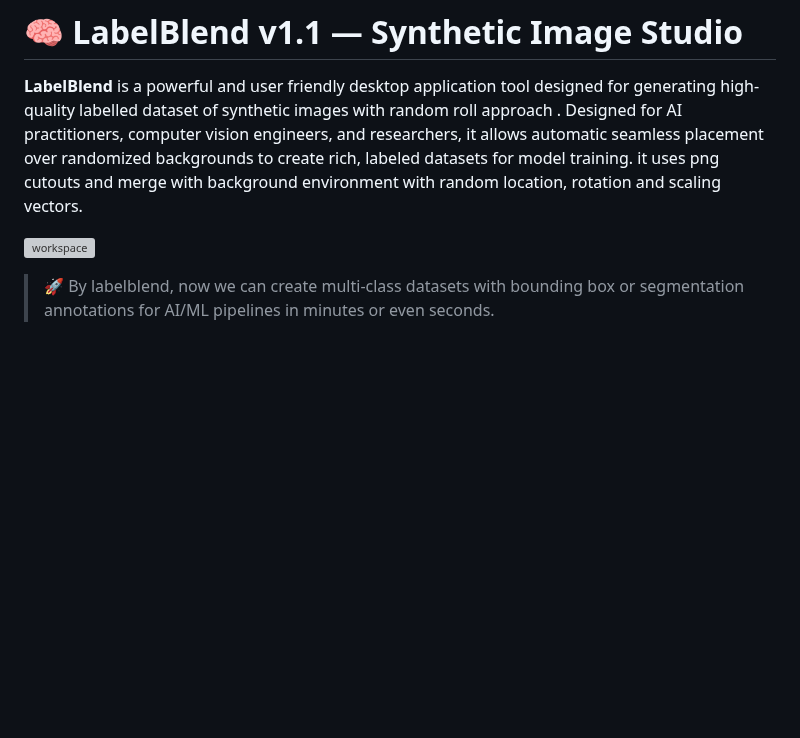
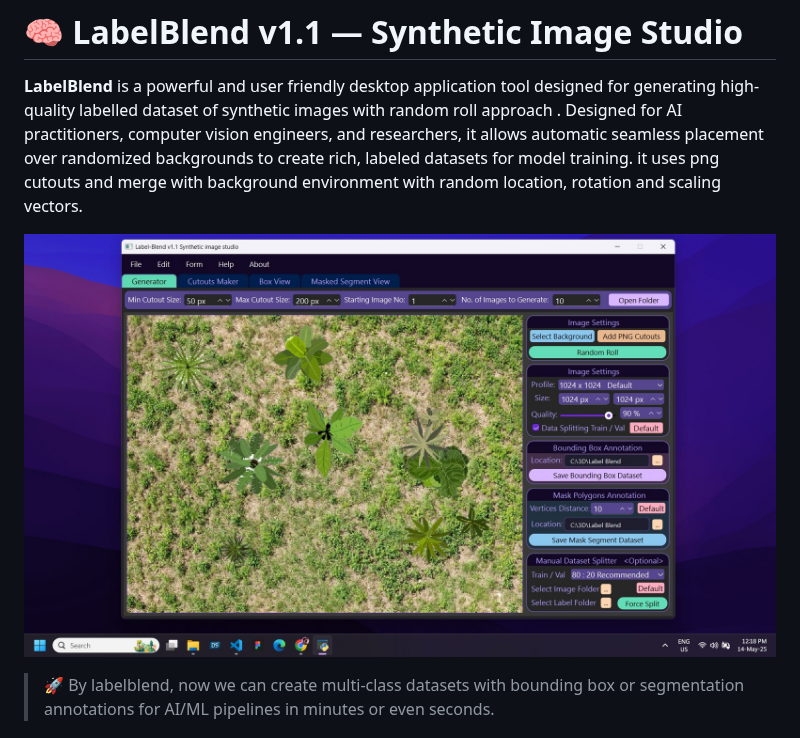
Before and after one commit to Abhii0007/Label-Blend-Studio, a Markdown page: README.md, the part around the change. GitHub-like rendering; blank space fills up the shorter version; grey boxes are pictures that could not be loaded.

```diff
--- a/README.md
+++ b/README.md
@@ -2,7 +2,7 @@
 
 **LabelBlend** is a powerful and user friendly desktop application tool designed for generating high-quality labelled dataset of synthetic images with random roll approach . Designed for AI practitioners, computer vision engineers, and researchers, it allows automatic seamless placement over randomized backgrounds to create rich, labeled datasets for model training. it uses png cutouts and merge with background environment with random location, rotation and scaling vectors.
 
-![workspace](workspace.jpg)
+![workspace](images/workspace.jpg)
 > 🚀 By labelblend, now we can create multi-class datasets with bounding box or segmentation annotations for AI/ML pipelines in minutes or even seconds.
 
 ## ✨ Key Features
```
